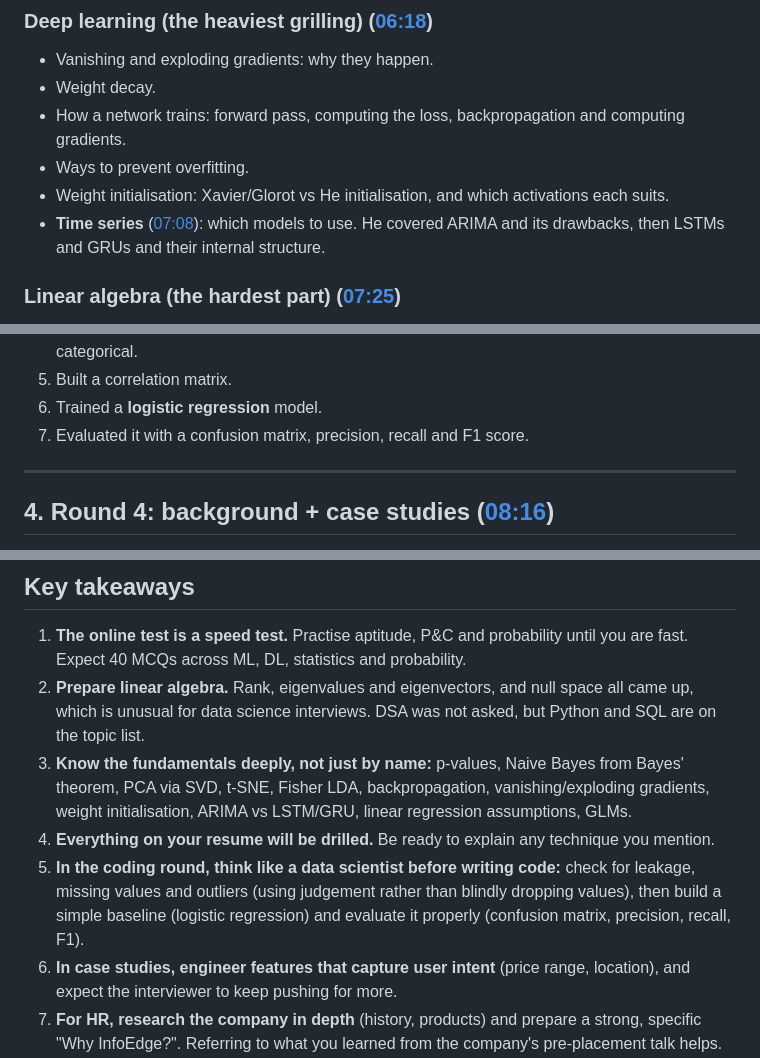
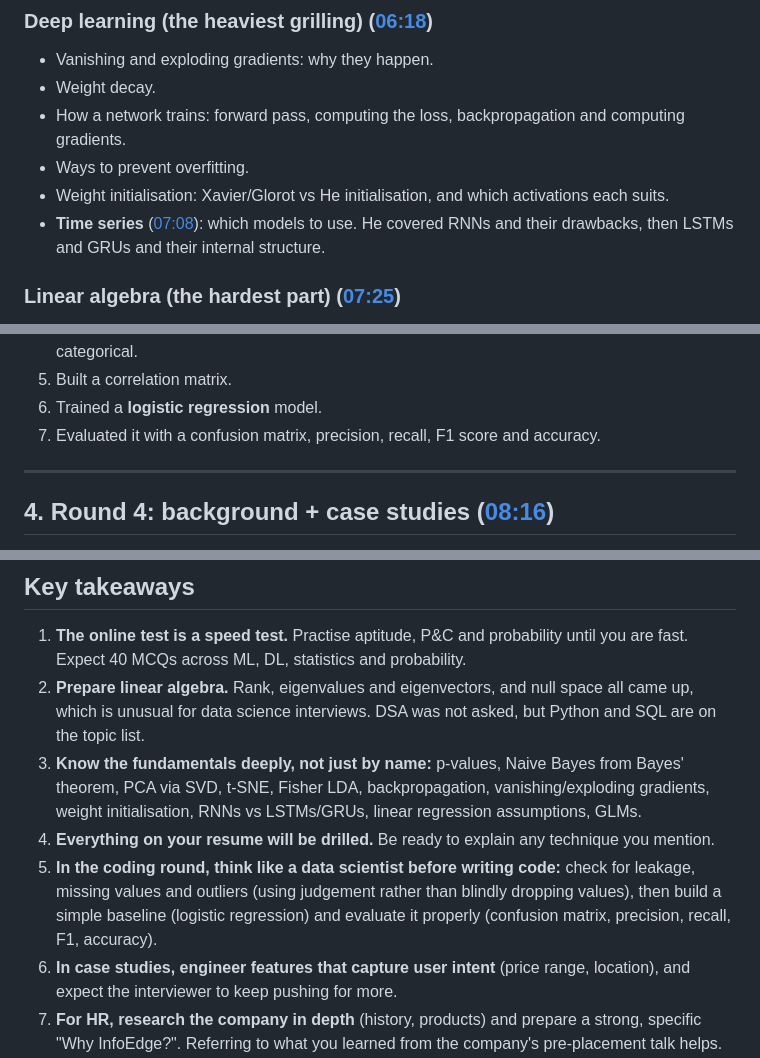
Before and after one commit to nthapa000/Machine_Learning_from_scratch, a Markdown page: infoedgeExperience.md, 3 parts joined by grey strips. GitHub-like rendering.

Commit message:
Correct InfoEdge notes against the YouTube captions
The speech-to-text output was ambiguous in a few places. Checked against
the video's captions: the time-series answer covered RNNs (not ARIMA),
accuracy was one of the coding-round metrics, and the prep programme he
joined is MAS.

Co-Authored-By: Claude Opus 5.5 <noreply@anthropic.com>
Claude-Session: https://claude.ai/code/session_016ciRTZ1vwhEcbG4rguSjX1

```diff
--- a/infoedgeExperience.md
+++ b/infoedgeExperience.md
@@ -59,8 +59,8 @@ Questions followed the projects on his resume:
 - How a network trains: forward pass, computing the loss, backpropagation and computing gradients.
 - Ways to prevent overfitting.
 - Weight initialisation: Xavier/Glorot vs He initialisation, and which activations each suits.
-- **Time series** ([07:08](https://www.youtube.com/watch?v=nWyBQhGnHaM&t=428s)): which models to use. He covered ARIMA and
-  its drawbacks, then LSTMs and GRUs and their internal structure.
+- **Time series** ([07:08](https://www.youtube.com/watch?v=nWyBQhGnHaM&t=428s)): which models to use. He covered RNNs and
+  their drawbacks, then LSTMs and GRUs and their internal structure.
 
 ### Linear algebra (the hardest part) ([07:25](https://www.youtube.com/watch?v=nWyBQhGnHaM&t=445s))
 - His view: InfoEdge is the only data science company he saw that asks linear algebra, and it did not ask DSA at all.
@@ -90,7 +90,7 @@ What he did:
 4. Ran value counts on the categorical columns and split the columns into numerical and categorical.
 5. Built a correlation matrix.
 6. Trained a **logistic regression** model.
-7. Evaluated it with a confusion matrix, precision, recall and F1 score.
+7. Evaluated it with a confusion matrix, precision, recall, F1 score and accuracy.
 
 ---
 
@@ -178,12 +178,12 @@ roles roughly doubled year on year.
 2. **Prepare linear algebra.** Rank, eigenvalues and eigenvectors, and null space all came up, which is unusual for
    data science interviews. DSA was not asked, but Python and SQL are on the topic list.
 3. **Know the fundamentals deeply, not just by name:** p-values, Naive Bayes from Bayes' theorem, PCA via SVD, t-SNE,
-   Fisher LDA, backpropagation, vanishing/exploding gradients, weight initialisation, ARIMA vs LSTM/GRU, linear
+   Fisher LDA, backpropagation, vanishing/exploding gradients, weight initialisation, RNNs vs LSTMs/GRUs, linear
    regression assumptions, GLMs.
 4. **Everything on your resume will be drilled.** Be ready to explain any technique you mention.
 5. **In the coding round, think like a data scientist before writing code:** check for leakage, missing values and
    outliers (using judgement rather than blindly dropping values), then build a simple baseline (logistic regression)
-   and evaluate it properly (confusion matrix, precision, recall, F1).
+   and evaluate it properly (confusion matrix, precision, recall, F1, accuracy).
 6. **In case studies, engineer features that capture user intent** (price range, location), and expect the interviewer
    to keep pushing for more.
 7. **For HR, research the company in depth** (history, products) and prepare a strong, specific "Why InfoEdge?".
```
Also changed, not shown: other parts of infoedgeExperience.md (+1 -1 lines).
